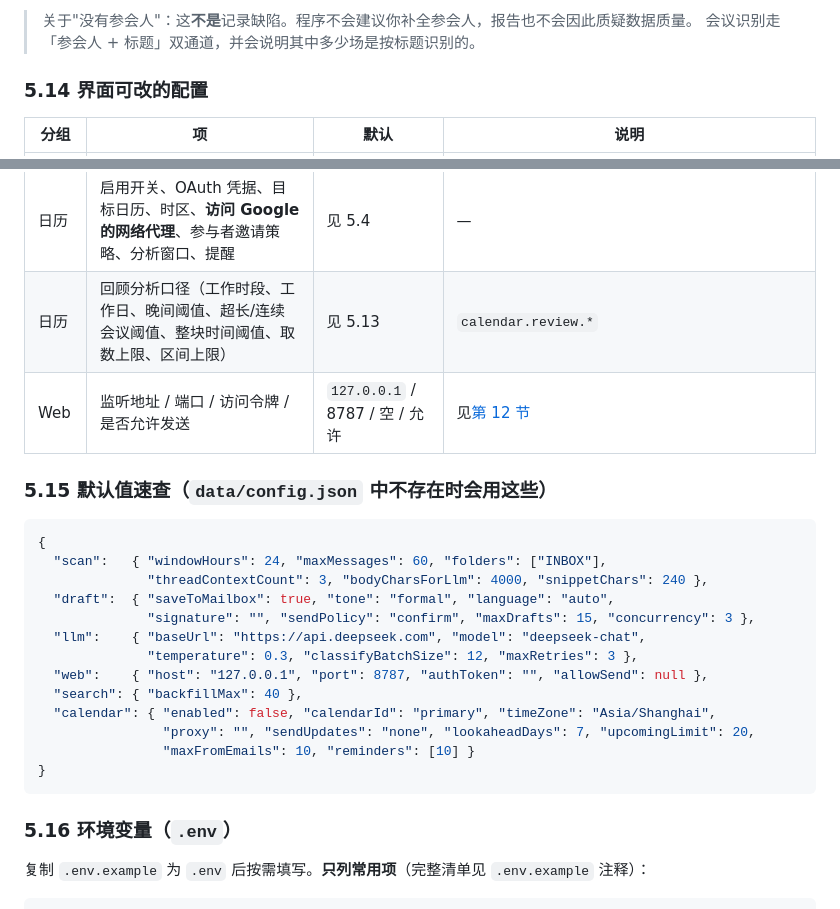
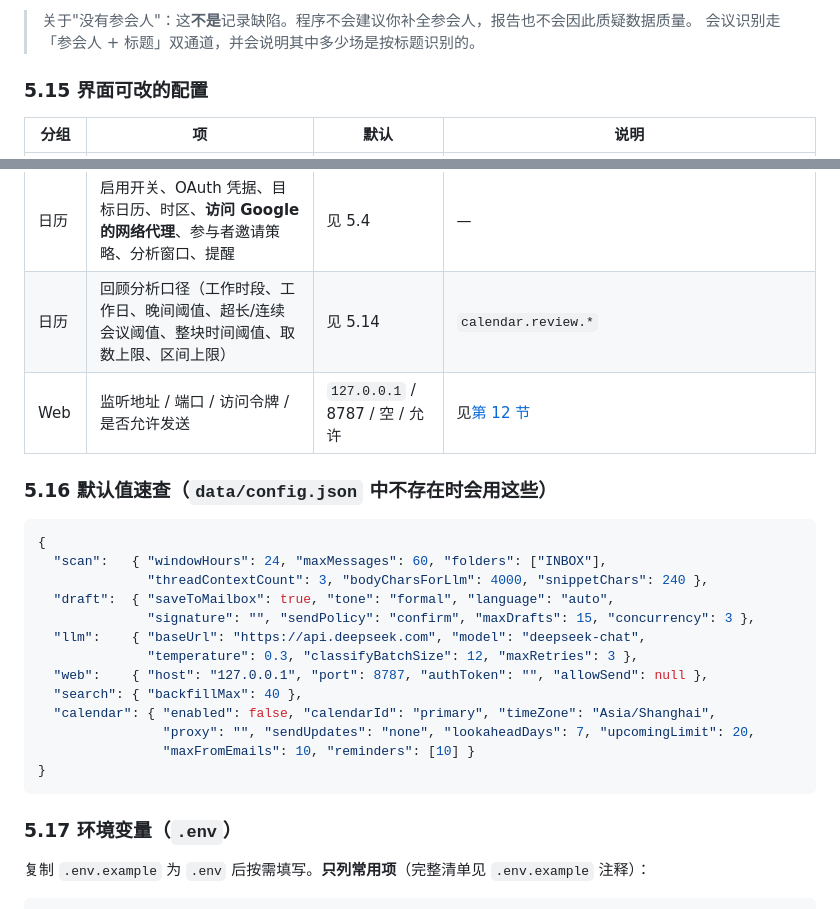
Before and after one commit to Alexwuwei2022/mailbot, a Markdown page: docs/运行与配置文档.md, 2 parts joined by grey strips. Rendered like a GitHub page.

````diff
--- a/docs/运行与配置文档.md
+++ b/docs/运行与配置文档.md
@@ -698,7 +735,7 @@ Obsidian 任何地方打开。字符条在哪都能看、可直接复制，文
 > 关于"没有参会人"：这**不是**记录缺陷。程序不会建议你补全参会人，报告也不会因此质疑数据质量。
 > 会议识别走「参会人 + 标题」双通道，并会说明其中多少场是按标题识别的。
 
-### 5.14 界面可改的配置
+### 5.15 界面可改的配置
 | 分组 | 项 | 默认 | 说明 |
 | --- | --- | --- | --- |
 | 邮箱 | IMAP/SMTP 服务器、端口、加密、账号、授权码、认证方式 | — | 每个实例独立一份 |
@@ -722,10 +759,10 @@ Obsidian 任何地方打开。字符条在哪都能看、可直接复制，文
 | 检索 | 检索按需回补上限 | 40 | 0 = 关闭按需回补（只在本地已分析范围内检索） |
 | 大模型 | API Key / 接口地址 / 模型 / 温度 / 批大小 / 重试 | — | 界面提供**服务商预设**（DeepSeek / 通义千问 / Kimi / GLM / 硅基流动 / OpenAI / OpenRouter / 本地 Ollama），选中即自动填好 Base URL 与常用模型名；本机地址可留空 Key |
 | 日历 | 启用开关、OAuth 凭据、目标日历、时区、**访问 Google 的网络代理**、参与者邀请策略、分析窗口、提醒 | 见 5.4 | — |
-| 日历 | 回顾分析口径（工作时段、工作日、晚间阈值、超长/连续会议阈值、整块时间阈值、取数上限、区间上限） | 见 5.13 | `calendar.review.*` |
+| 日历 | 回顾分析口径（工作时段、工作日、晚间阈值、超长/连续会议阈值、整块时间阈值、取数上限、区间上限） | 见 5.14 | `calendar.review.*` |
 | Web | 监听地址 / 端口 / 访问令牌 / 是否允许发送 | `127.0.0.1` / 8787 / 空 / 允许 | 见[第 12 节](#12-备份清理与安全) |
 
-### 5.15 默认值速查（`data/config.json` 中不存在时会用这些）
+### 5.16 默认值速查（`data/config.json` 中不存在时会用这些）
 
 ```jsonc
 {
@@ -743,7 +780,7 @@ Obsidian 任何地方打开。字符条在哪都能看、可直接复制，文
 }
 ```
 
-### 5.16 环境变量（`.env`）
+### 5.17 环境变量（`.env`）
 
 复制 `.env.example` 为 `.env` 后按需填写。**只列常用项**（完整清单见 `.env.example` 注释）：
 
````
Also changed, not shown: other parts of docs/运行与配置文档.md (+40 -3 lines), README.md (+6 -5 lines), docs/需求文档.md (+14 -1 lines).
